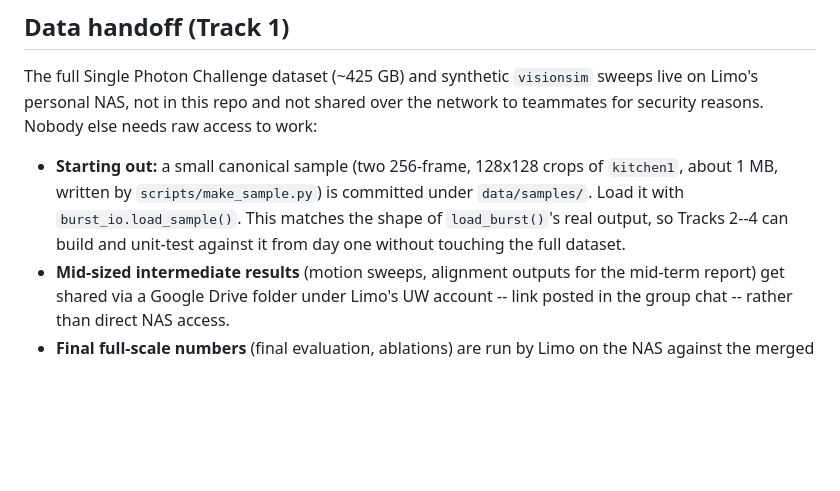
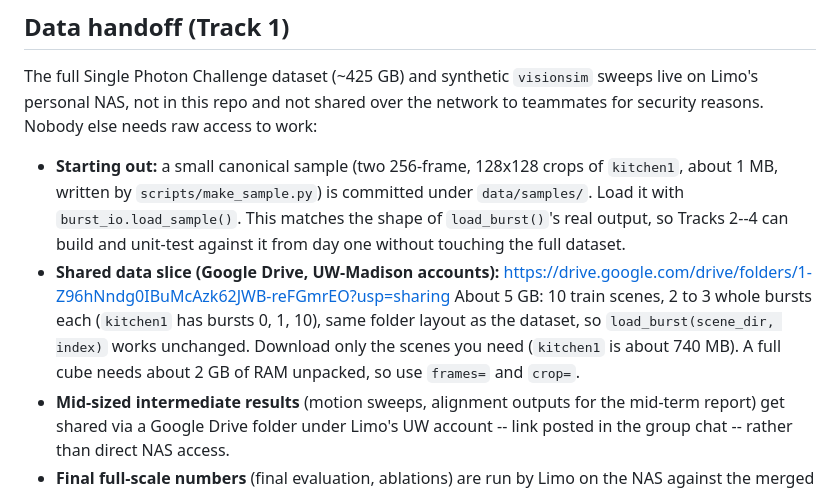
Before and after one commit to 1immy/cs566-project, a Markdown page: CONTRIBUTING.md, the part around the change. Drawn GitHub-style; blank space fills up the shorter version.

Commit message:
Link shared Drive data slice, record motion finding in docs

```diff
--- a/CONTRIBUTING.md
+++ b/CONTRIBUTING.md
@@ -28,6 +28,8 @@ Fix the interfaces below in Week 1 so everyone can build and unit-test against f
 The full Single Photon Challenge dataset (~425 GB) and synthetic `visionsim` sweeps live on Limo's personal NAS, not in this repo and not shared over the network to teammates for security reasons. Nobody else needs raw access to work:
 
 - **Starting out:** a small canonical sample (two 256-frame, 128x128 crops of `kitchen1`, about 1 MB, written by `scripts/make_sample.py`) is committed under `data/samples/`. Load it with `burst_io.load_sample()`. This matches the shape of `load_burst()`'s real output, so Tracks 2--4 can build and unit-test against it from day one without touching the full dataset.
+- **Shared data slice (Google Drive, UW-Madison accounts):** https://drive.google.com/drive/folders/1-Z96hNndg0IBuMcAzk62JWB-reFGmrEO?usp=sharing
+  About 5 GB: 10 train scenes, 2 to 3 whole bursts each (`kitchen1` has bursts 0, 1, 10), same folder layout as the dataset, so `load_burst(scene_dir, index)` works unchanged. Download only the scenes you need (`kitchen1` is about 740 MB). A full cube needs about 2 GB of RAM unpacked, so use `frames=` and `crop=`.
 - **Mid-sized intermediate results** (motion sweeps, alignment outputs for the mid-term report) get shared via a Google Drive folder under Limo's UW account -- link posted in the group chat -- rather than direct NAS access.
 - **Final full-scale numbers** (final evaluation, ablations) are run by Limo on the NAS against the merged pipeline code from all tracks, with only the output metrics/plots shared back, not the raw data.
 - `data/raw/` and other large/derived data are gitignored (see `.gitignore`); only `data/samples/` is tracked in the repo.
```
Also changed, not shown: AI-CONTEXT.md (+2 -1 lines).
